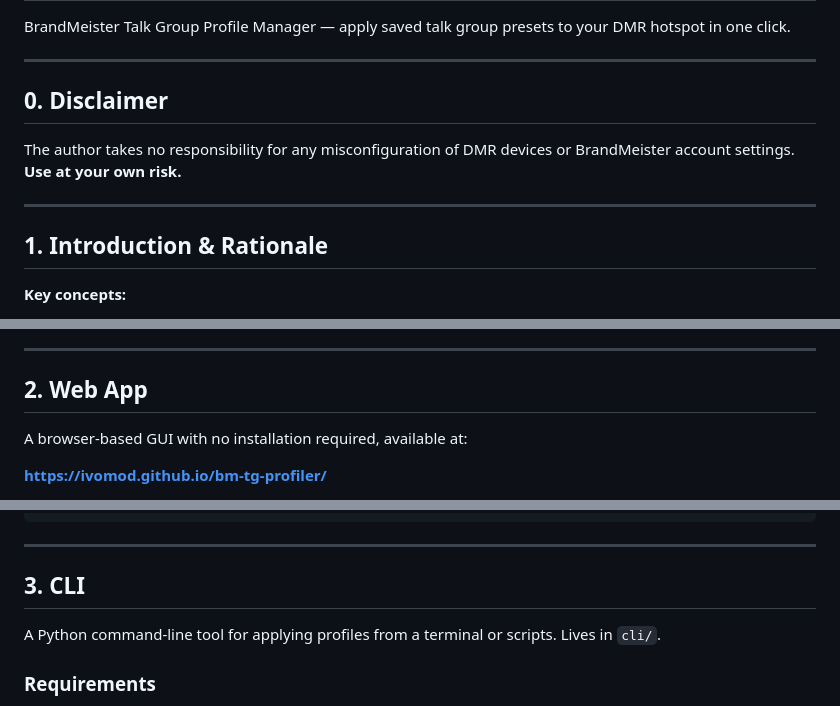
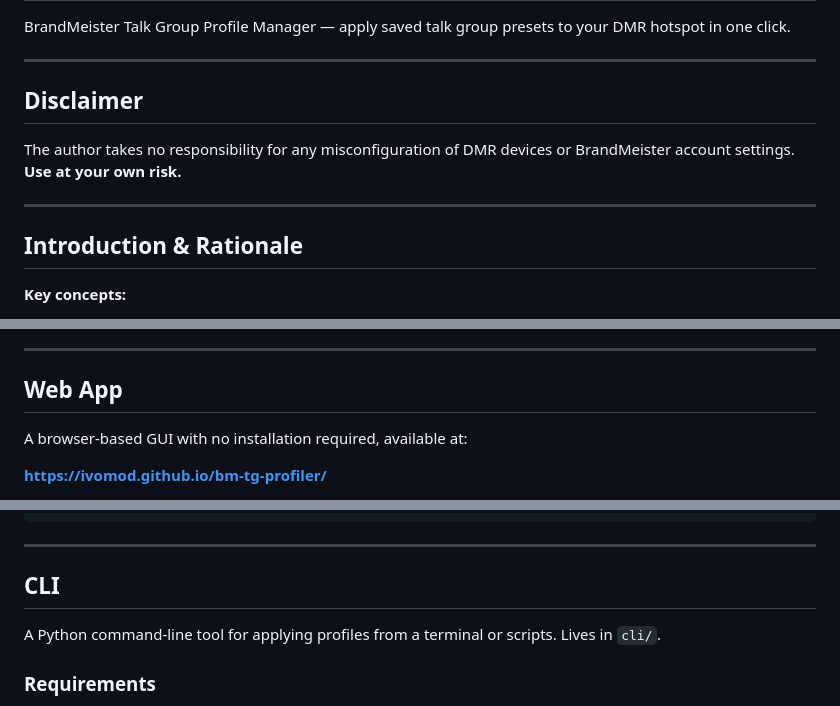
Before and after one commit to ivomod/bm-tg-profiler, a Markdown page: README.md, 3 parts joined by grey strips. Drawn GitHub-style.

Commit message:
Remove section numbering from README headings

```diff
--- a/README.md
+++ b/README.md
@@ -4,13 +4,13 @@ BrandMeister Talk Group Profile Manager — apply saved talk group presets to yo
 
 ---
 
-## 0. Disclaimer
+## Disclaimer
 
 The author takes no responsibility for any misconfiguration of DMR devices or BrandMeister account settings. **Use at your own risk.**
 
 ---
 
-## 1. Introduction & Rationale
+## Introduction & Rationale
 
 **Key concepts:**
 
@@ -27,7 +27,7 @@ This project lets you define and store named **profiles** (presets) containing l
 
 ---
 
-## 2. Web App
+## Web App
 
 A browser-based GUI with no installation required, available at:
 
@@ -92,7 +92,7 @@ webapp/
 
 ---
 
-## 3. CLI
+## CLI
 
 A Python command-line tool for applying profiles from a terminal or scripts. Lives in `cli/`.
 
```
Also changed, not shown: other parts of README.md (+1 -1 lines).
